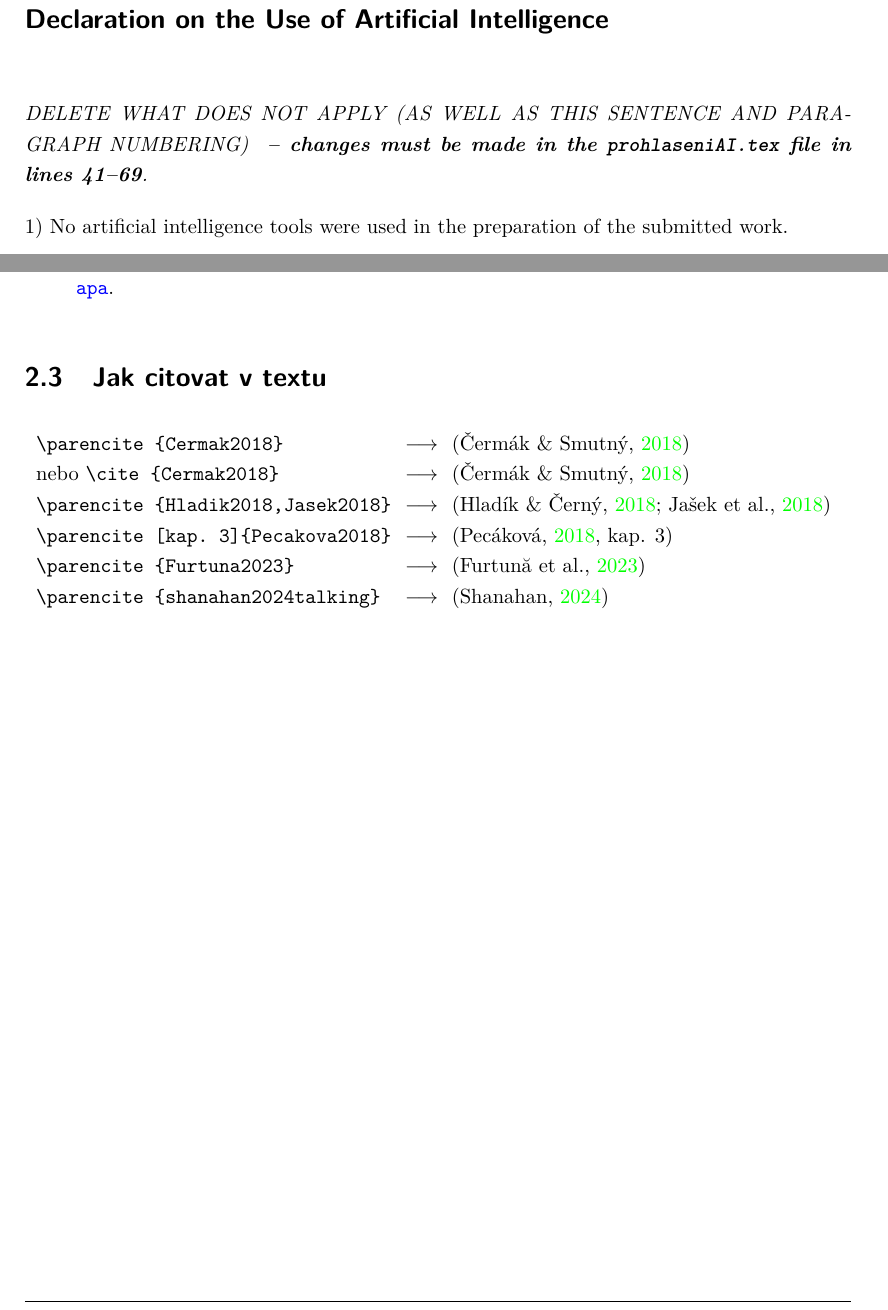
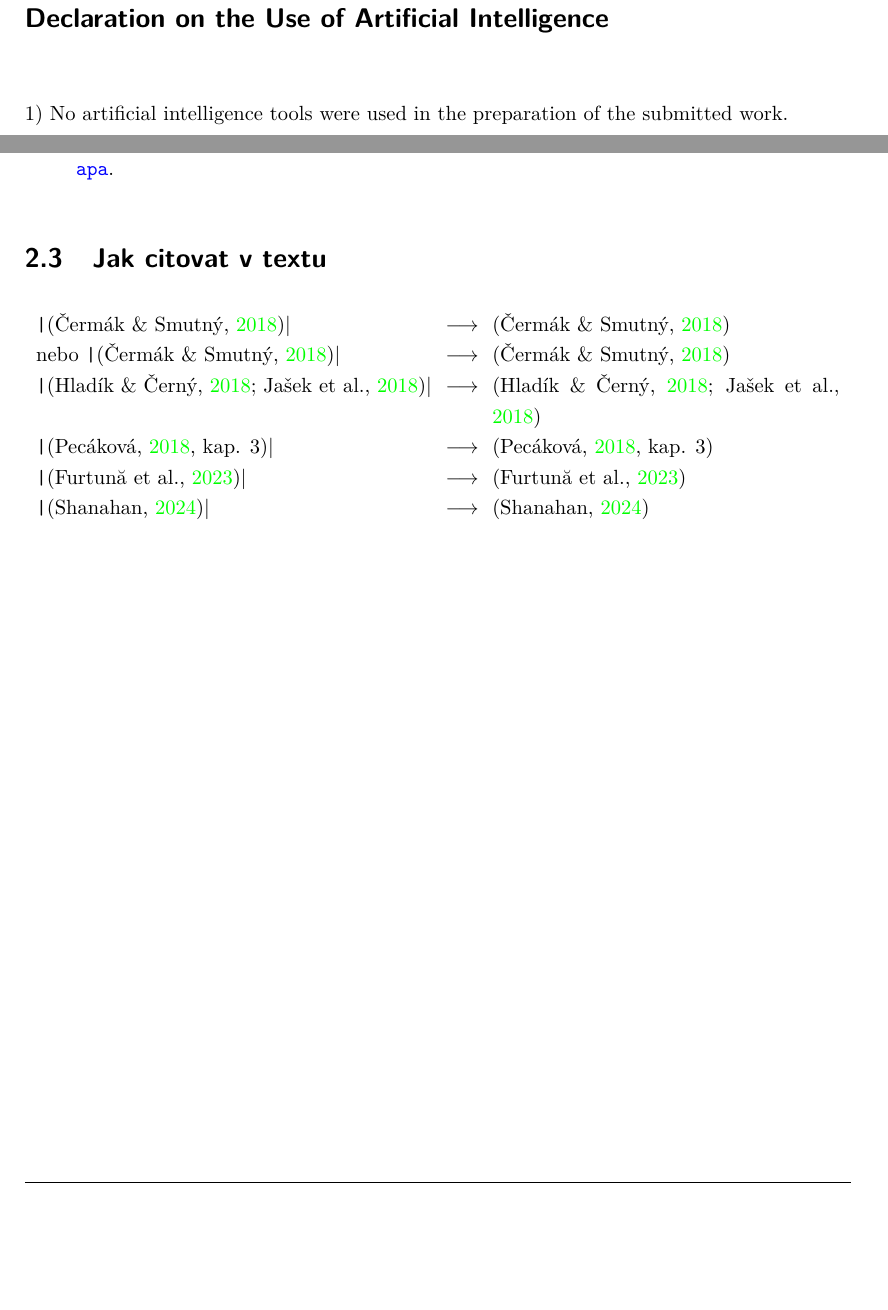
Before and after one commit to svrc-jan/master-thesis-text, a LaTeX thesis (prace.tex, which reads prace-s-prameny.tex, prohlaseniAI.tex): two parts of pages 2 and 21 of 27, joined at a grey line, cut so that both start at the same text, the shorter picture padded with empty space. Compiled offline with pdfLaTeX.

Commit message:
biblatex setup

```diff
--- a/prace-s-prameny.tex
+++ b/prace-s-prameny.tex
@@ -53,11 +53,11 @@ Standardně se citace v textu uvádějí v kombinaci příjmení a roku (harvard
 \section{Jak citovat v textu}
 \begin{center}
 \begin{tabularx}{\textwidth}{l@{~~$\longrightarrow$~~}X}
-\verb|\parencite{Cermak2018}|&\parencite{Cermak2018}\\
-nebo \verb|\cite{Cermak2018}|&\cite{Cermak2018}\\
-\verb|\parencite{Hladik2018,Jasek2018}|&\parencite{Hladik2018,Jasek2018}\\
-\verb|\parencite[kap. 3]{Pecakova2018}|&\parencite[kap. 3]{Pecakova2018}\\
-\verb|\parencite{Furtuna2023}|&\parencite{Furtuna2023}\\
-\verb|\parencite{shanahan2024talking}|&\parencite{shanahan2024talking}\\
+\texttt|\parencite{Cermak2018}|&\parencite{Cermak2018}\\
+nebo \texttt|\cite{Cermak2018}|&\cite{Cermak2018}\\
+\texttt|\parencite{Hladik2018,Jasek2018}|&\parencite{Hladik2018,Jasek2018}\\
+\texttt|\parencite[kap. 3]{Pecakova2018}|&\parencite[kap. 3]{Pecakova2018}\\
+\texttt|\parencite{Furtuna2023}|&\parencite{Furtuna2023}\\
+\texttt|\parencite{shanahan2024talking}|&\parencite{shanahan2024talking}\\
 \end{tabularx}
 \end{center}
--- a/prohlaseniAI.tex
+++ b/prohlaseniAI.tex
@@ -38,8 +38,8 @@ Potvrzuji, že:
 
 
 \ifstringequal{\Jazyk}{eng}{
-\textit{DELETE WHAT DOES NOT APPLY (AS WELL AS THIS SENTENCE AND PARAGRAPH NUMBERING)
-\textbf{ -- changes must be made in the \texttt{prohlaseniAI.tex} file in lines 41--69}.}
+% \textit{DELETE WHAT DOES NOT APPLY (AS WELL AS THIS SENTENCE AND PARAGRAPH NUMBERING)
+% \textbf{ -- changes must be made in the \texttt{prohlaseniAI.tex} file in lines 41--69}.}
 
 1) No artificial intelligence tools were used in the preparation of the submitted work.
 
```
Also changed, not shown: prace.pdf, 1 other file.
